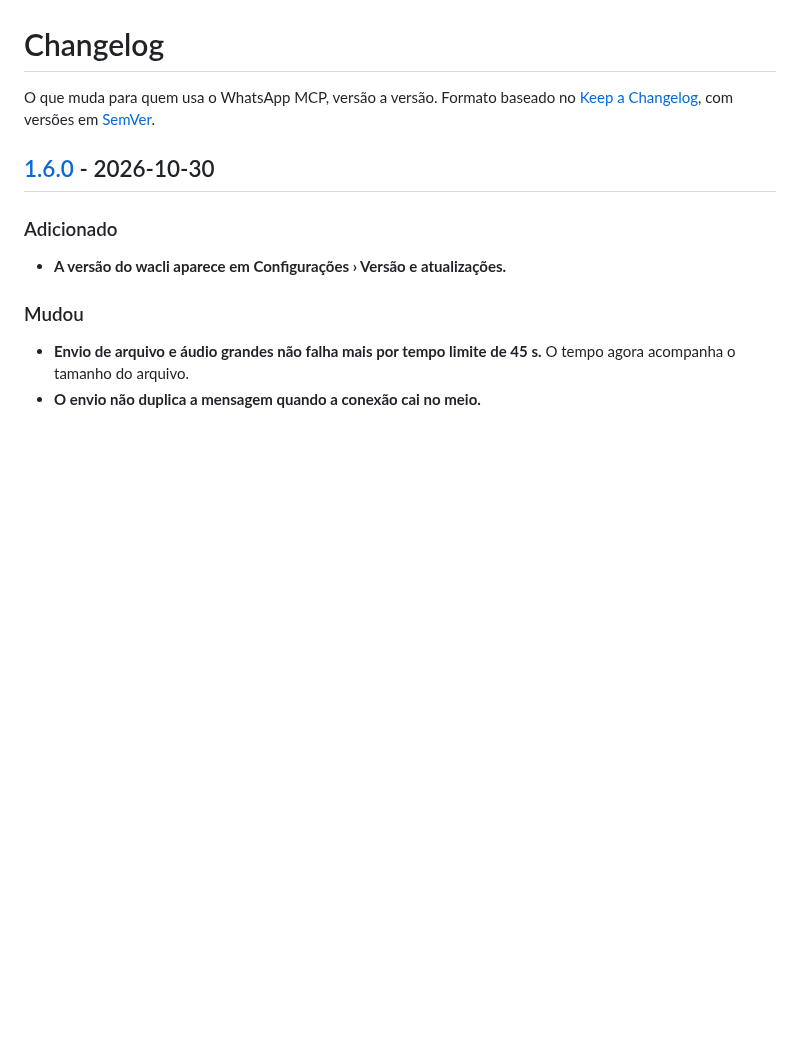
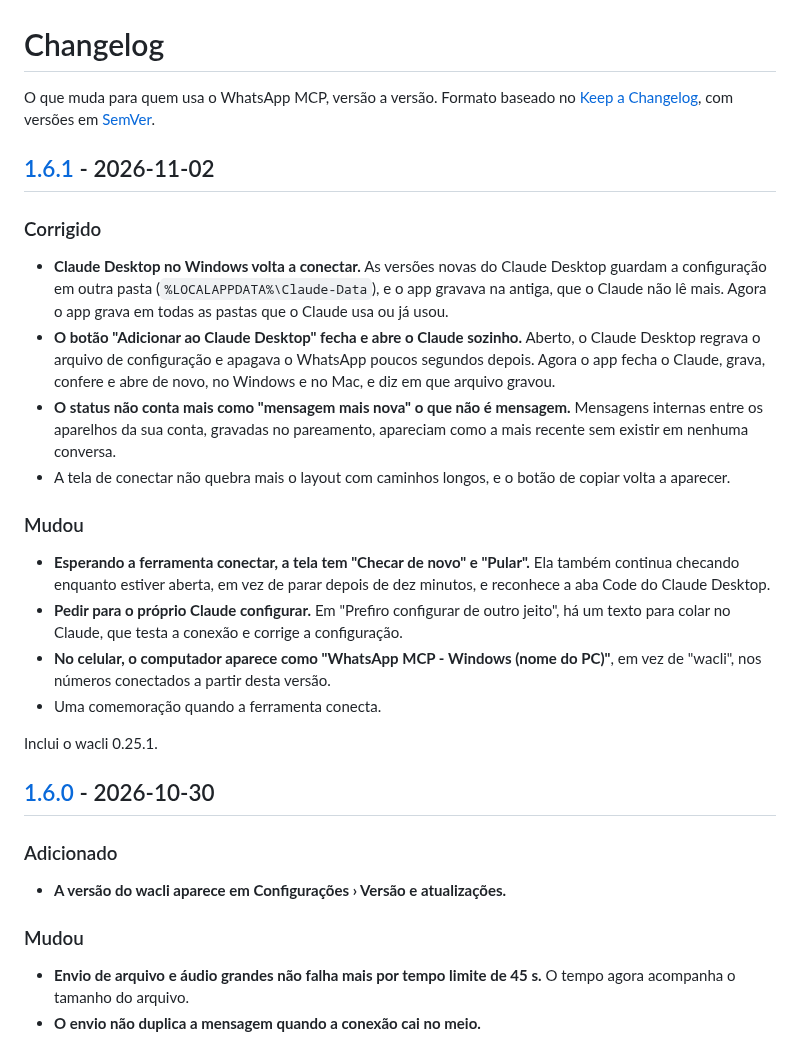
Before and after one commit to BrOrlandi/whatsapp-mcp-local, a Markdown page: CHANGELOG.md, the part around one of its changes. Rendered like a GitHub page; blank space fills up the shorter version.

Commit message:
docs: changelog for v1.6.1
Co-Authored-By: Claude Opus 5.5 <noreply@anthropic.com>
Claude-Session: https://claude.ai/code/session_015LjdjER47LT6s8qEDnjEmd

```diff
--- a/CHANGELOG.md
+++ b/CHANGELOG.md
@@ -3,6 +3,38 @@
 O que muda para quem usa o WhatsApp MCP, versão a versão. Formato baseado no
 [Keep a Changelog](https://keepachangelog.com/pt-BR/1.1.0/), com versões em
 [SemVer](https://semver.org/lang/pt-BR/).
+
+## [1.6.1] - 2026-11-02
+
+### Corrigido
+
+- **Claude Desktop no Windows volta a conectar.** As versões novas do Claude
+  Desktop guardam a configuração em outra pasta
+  (`%LOCALAPPDATA%\Claude-Data`), e o app gravava na antiga, que o Claude não
+  lê mais. Agora o app grava em todas as pastas que o Claude usa ou já usou.
+- **O botão "Adicionar ao Claude Desktop" fecha e abre o Claude sozinho.**
+  Aberto, o Claude Desktop regrava o arquivo de configuração e apagava o
+  WhatsApp poucos segundos depois. Agora o app fecha o Claude, grava, confere e
+  abre de novo, no Windows e no Mac, e diz em que arquivo gravou.
+- **O status não conta mais como "mensagem mais nova" o que não é mensagem.**
+  Mensagens internas entre os aparelhos da sua conta, gravadas no pareamento,
+  apareciam como a mais recente sem existir em nenhuma conversa.
+- A tela de conectar não quebra mais o layout com caminhos longos, e o botão de
+  copiar volta a aparecer.
+
+### Mudou
+
+- **Esperando a ferramenta conectar, a tela tem "Checar de novo" e "Pular".**
+  Ela também continua checando enquanto estiver aberta, em vez de parar depois
+  de dez minutos, e reconhece a aba Code do Claude Desktop.
+- **Pedir para o próprio Claude configurar.** Em "Prefiro configurar de outro
+  jeito", há um texto para colar no Claude, que testa a conexão e corrige a
+  configuração.
+- **No celular, o computador aparece como "WhatsApp MCP - Windows (nome do
+  PC)"**, em vez de "wacli", nos números conectados a partir desta versão.
+- Uma comemoração quando a ferramenta conecta.
+
+Inclui o wacli 0.25.1.
 
 ## [1.6.0] - 2026-10-30
 
```
Also changed, not shown: other parts of CHANGELOG.md (+1 -0 lines).
